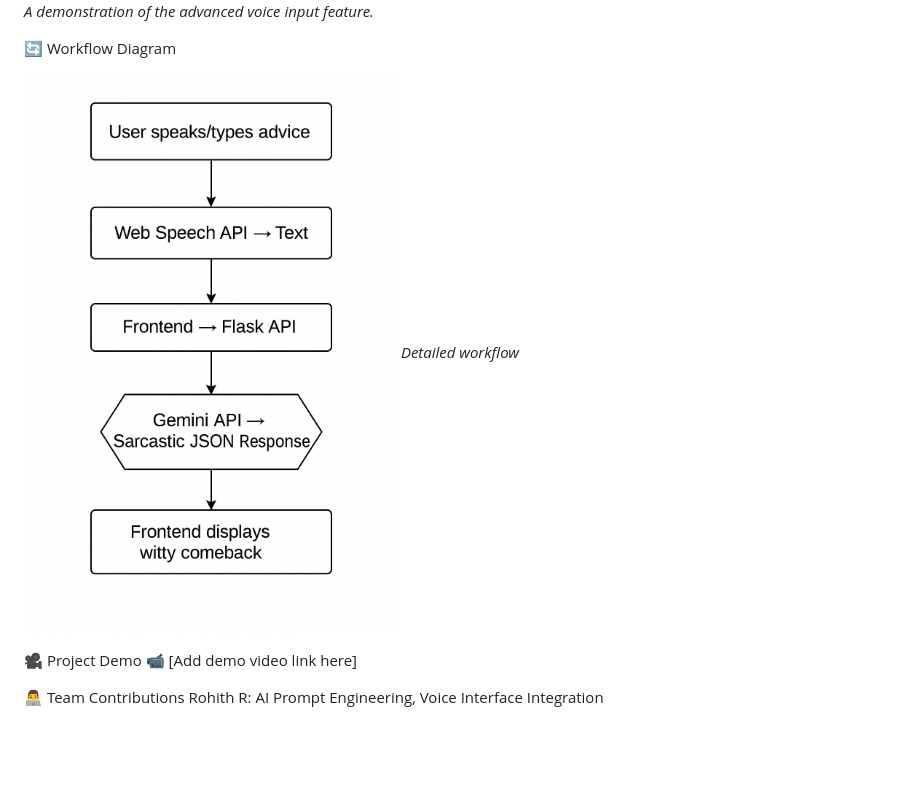
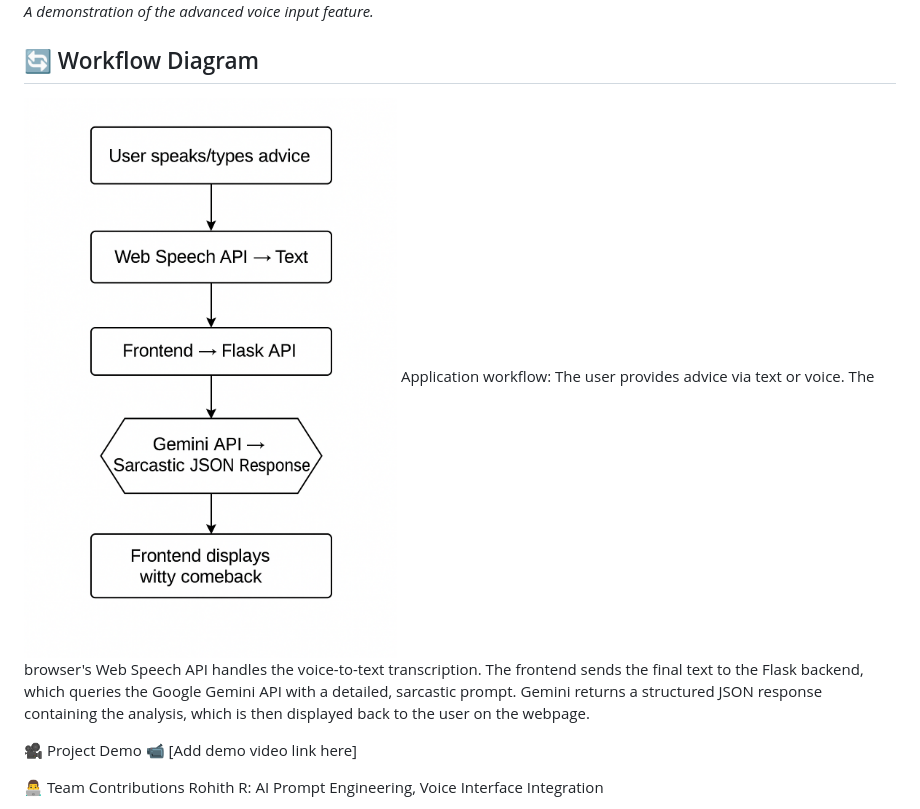
Before and after one commit to sachinks45/useless_project_temp, a Markdown page: README.md, the part around the change. Drawn GitHub-style; blank space fills up the shorter version.

```diff
--- a/README.md
+++ b/README.md
@@ -116,10 +116,10 @@ _The AI's sarcastic analysis and recommended action after processing the advice.
 ![Voice Input Feature](3rd_image.png)
 _A demonstration of the advanced voice input feature._
 
-🔄 Workflow Diagram
+ ## 🔄 Workflow Diagram
 
 ![Workflow](work_flow.png)
-_Detailed workflow_
+Application workflow: The user provides advice via text or voice. The browser's Web Speech API handles the voice-to-text transcription. The frontend sends the final text to the Flask backend, which queries the Google Gemini API with a detailed, sarcastic prompt. Gemini returns a structured JSON response containing the analysis, which is then displayed back to the user on the webpage.
 
 🎥 Project Demo
 📹 [Add demo video link here]
```
